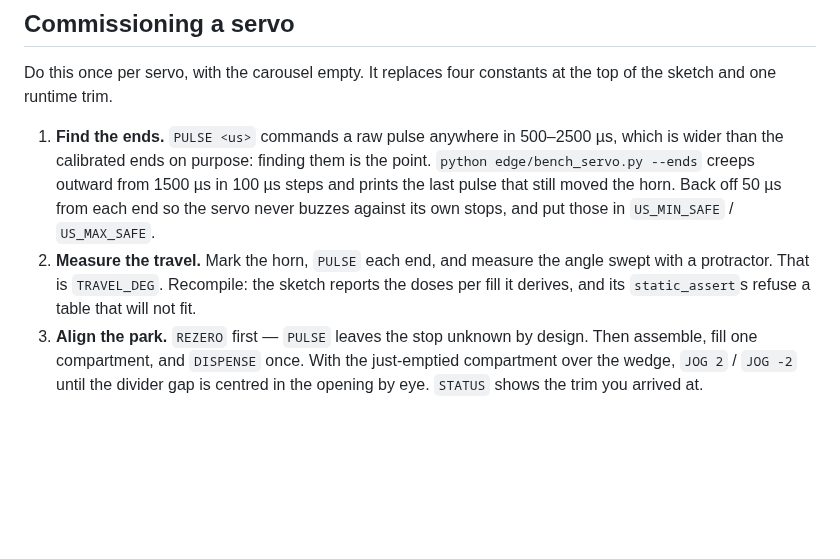
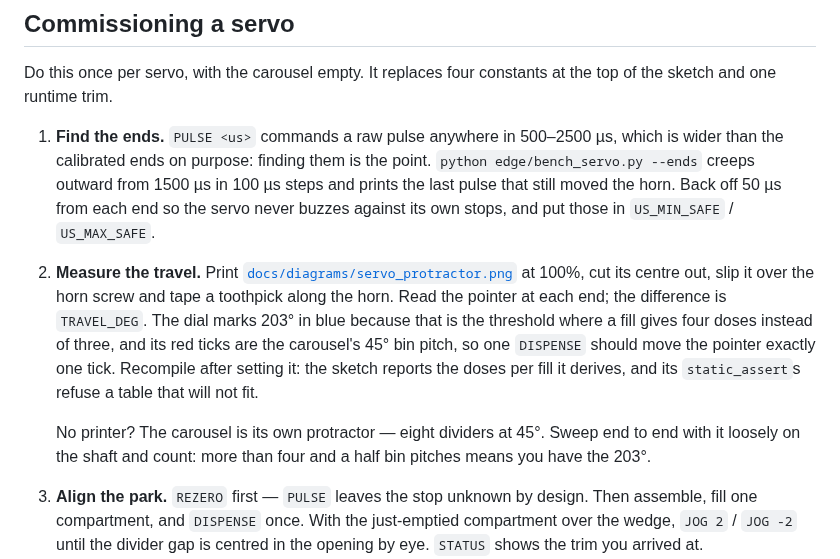
Before and after one commit to arewa-builds/AutomatedPillDispenser, a Markdown page: firmware/README.md, the part around the change. Drawn GitHub-style; blank space fills up the shorter version.

Commit message:
docs: add a printable travel dial for commissioning
Measuring end-to-end travel decides whether a fill gives three doses or four, and
the step said only 'measure with a protractor'. The dial marks the 203 deg
threshold and the carousel's 45 deg bin pitch, so both commissioning readings come
off the same sheet.

Co-authored-by: arewa-builds <arewa-builds@users.noreply.github.com>

```diff
--- a/firmware/README.md
+++ b/firmware/README.md
@@ -173,9 +173,17 @@ top of the sketch and one runtime trim.
    prints the last pulse that still moved the horn. Back off 50 µs from each end so the
    servo never buzzes against its own stops, and put those in `US_MIN_SAFE` /
    `US_MAX_SAFE`.
-2. **Measure the travel.** Mark the horn, `PULSE` each end, and measure the angle
-   swept with a protractor. That is `TRAVEL_DEG`. Recompile: the sketch reports the doses per fill it
-   derives, and its `static_assert`s refuse a table that will not fit.
+2. **Measure the travel.** Print [`docs/diagrams/servo_protractor.png`](../docs/diagrams/servo_protractor.png)
+   at 100%, cut its centre out, slip it over the horn screw and tape a toothpick along
+   the horn. Read the pointer at each end; the difference is `TRAVEL_DEG`. The dial marks
+   203° in blue because that is the threshold where a fill gives four doses instead of
+   three, and its red ticks are the carousel's 45° bin pitch, so one `DISPENSE` should
+   move the pointer exactly one tick. Recompile after setting it: the sketch reports the
+   doses per fill it derives, and its `static_assert`s refuse a table that will not fit.
+
+   No printer? The carousel is its own protractor — eight dividers at 45°. Sweep end to
+   end with it loosely on the shaft and count: more than four and a half bin pitches
+   means you have the 203°.
 3. **Align the park.** `REZERO` first — `PULSE` leaves the stop unknown by design.
    Then assemble, fill one compartment, and `DISPENSE` once. With
    the just-emptied compartment over the wedge, `JOG 2` / `JOG -2` until the
```
Also changed, not shown: docs/diagrams/servo_protractor.png (added), 1 other file.
